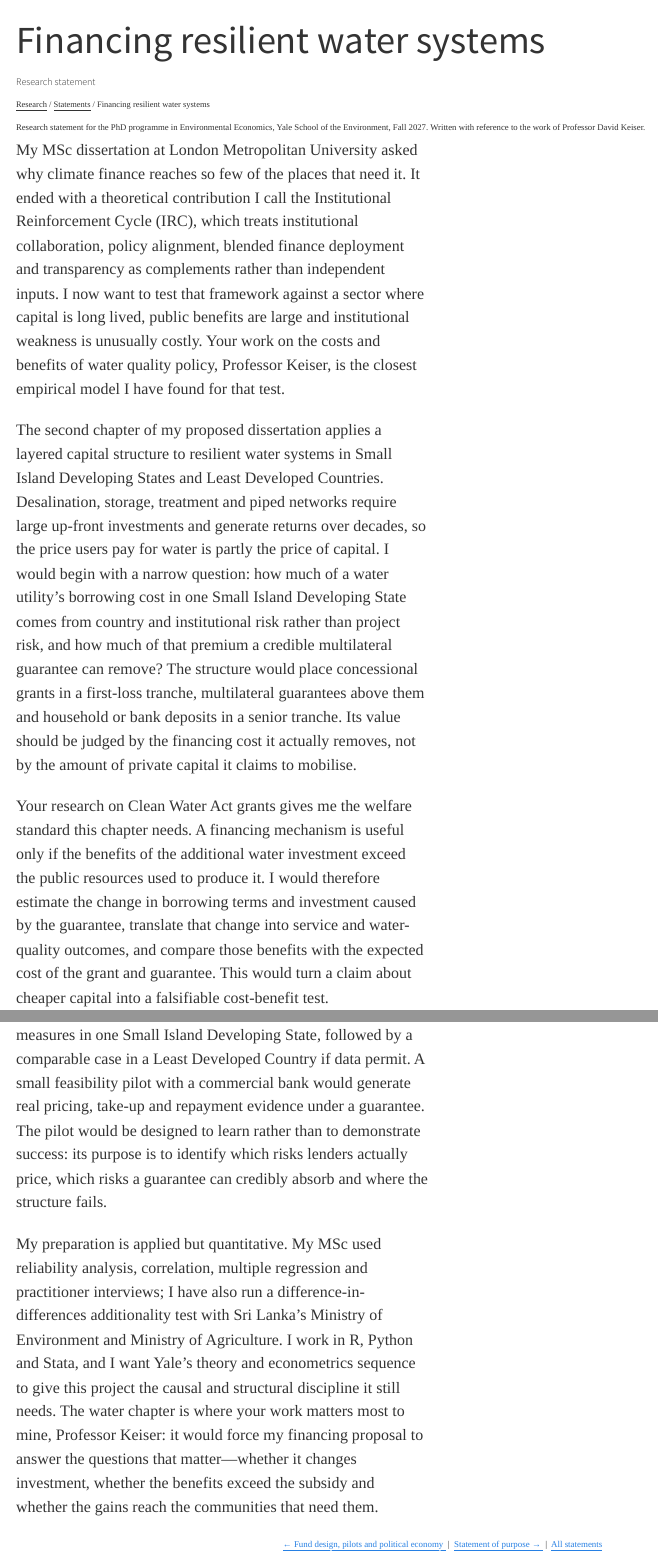
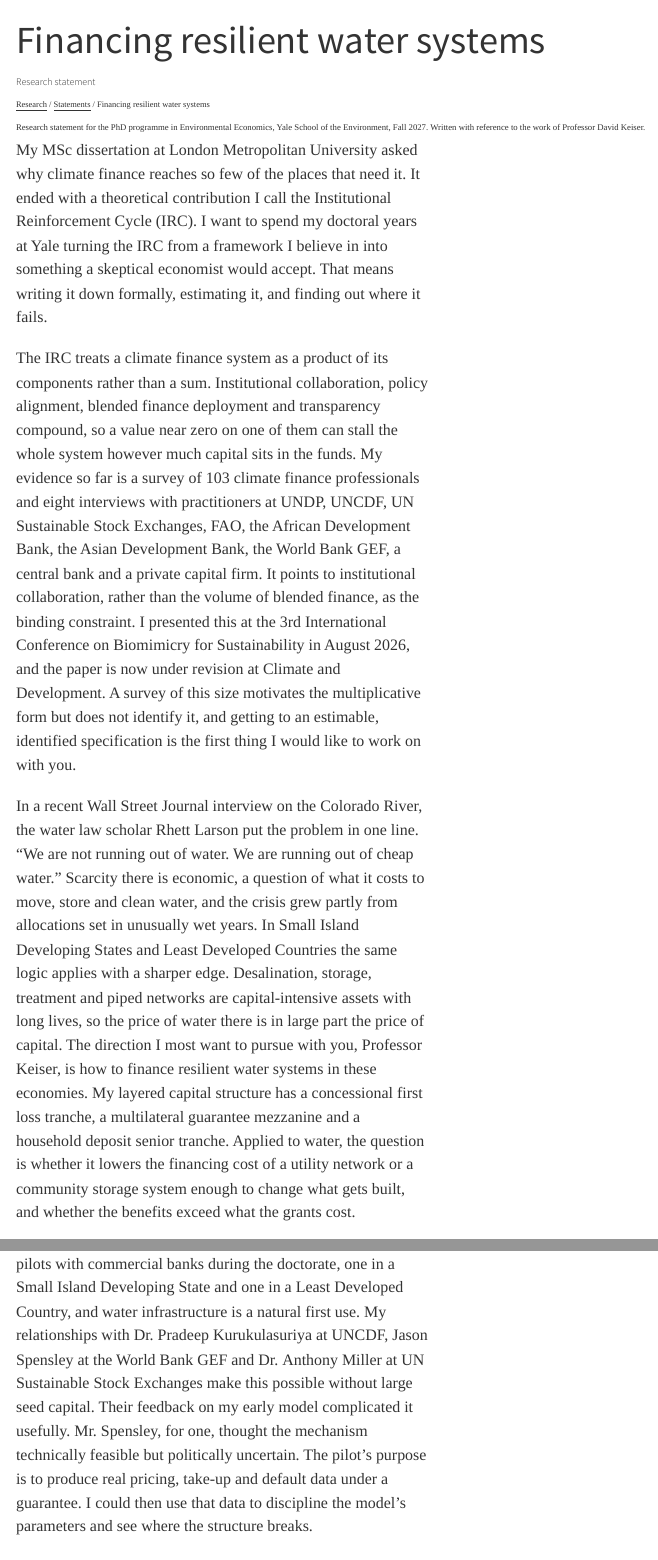
Before and after one commit to RavinduNawanjana/ravindunawanjana.github.io, a Quarto document (_source/research/statements/financing-resilient-water-systems.qmd): the page in a window 1100 px wide, from its top, and a second part further down, joined at a grey line. Rendered offline with R 4.5, knitr and Pandoc in place of Quarto, with nearby package versions.

Commit message:
Use verbatim David Keiser research statement

````diff
--- a/_source/research/statements/financing-resilient-water-systems.qmd
+++ b/_source/research/statements/financing-resilient-water-systems.qmd
@@ -17,9 +17,9 @@
 ```
 
 ::: {.prose}
-My MSc dissertation at London Metropolitan University asked why climate finance reaches so few of the places that need it. It ended with a theoretical contribution I call the Institutional Reinforcement Cycle (IRC), which treats institutional collaboration, policy alignment, blended finance deployment and transparency as complements rather than independent inputs. I now want to test that framework against a sector where capital is long lived, public benefits are large and institutional weakness is unusually costly. Your work on the costs and benefits of water quality policy, Professor Keiser, is the closest empirical model I have found for that test.
+My MSc dissertation at London Metropolitan University asked why climate finance reaches so few of the places that need it. It ended with a theoretical contribution I call the Institutional Reinforcement Cycle (IRC). I want to spend my doctoral years at Yale turning the IRC from a framework I believe in into something a skeptical economist would accept. That means writing it down formally, estimating it, and finding out where it fails.
 
-The second chapter of my proposed dissertation applies a layered capital structure to resilient water systems in Small Island Developing States and Least Developed Countries. Desalination, storage, treatment and piped networks require large up-front investments and generate returns over decades, so the price users pay for water is partly the price of capital. I would begin with a narrow question: how much of a water utility's borrowing cost in one Small Island Developing State comes from country and institutional risk rather than project risk, and how much of that premium a credible multilateral guarantee can remove? The structure would place concessional grants in a first-loss tranche, multilateral guarantees above them and household or bank deposits in a senior tranche. Its value should be judged by the financing cost it actually removes, not by the amount of private capital it claims to mobilise.
+The IRC treats a climate finance system as a product of its components rather than a sum. Institutional collaboration, policy alignment, blended finance deployment and transparency compound, so a value near zero on one of them can stall the whole system however much capital sits in the funds. My evidence so far is a survey of 103 climate finance professionals and eight interviews with practitioners at UNDP, UNCDF, UN Sustainable Stock Exchanges, FAO, the African Development Bank, the Asian Development Bank, the World Bank GEF, a central bank and a private capital firm. It points to institutional collaboration, rather than the volume of blended finance, as the binding constraint. I presented this at the 3rd International Conference on Biomimicry for Sustainability in August 2026, and the paper is now under revision at Climate and Development. A survey of this size motivates the multiplicative form but does not identify it, and getting to an estimable, identified specification is the first thing I would like to work on with you.
 
-Your research on Clean Water Act grants gives me the welfare standard this chapter needs. A financing mechanism is useful only if the benefits of the additional water investment exceed the public resources used to produce it. I would therefore estimate the change in borrowing terms and investment caused by the guarantee, translate that change into service and water-quality outcomes, and compare those benefits with the expected cost of the grant and guarantee. This would turn a claim about cheaper capital into a falsifiable cost-benefit test.
+In a recent Wall Street Journal interview on the Colorado River, the water law scholar Rhett Larson put the problem in one line. "We are not running out of water. We are running out of cheap water." Scarcity there is economic, a question of what it costs to move, store and clean water, and the crisis grew partly from allocations set in unusually wet years. In Small Island Developing States and Least Developed Countries the same logic applies with a sharper edge. Desalination, storage, treatment and piped networks are capital-intensive assets with long lives, so the price of water there is in large part the price of capital. The direction I most want to pursue with you, Professor Keiser, is how to finance resilient water systems in these economies. My layered capital structure has a concessional first loss tranche, a multilateral guarantee mezzanine and a household deposit senior tranche. Applied to water, the question is whether it lowers the financing cost of a utility network or a community storage system enough to change what gets built, and whether the benefits exceed what the grants cost.
 
@@ -27,4 +27,3 @@
 
-The empirical work would start with utility accounts, loan terms, tariff schedules, service interruptions and water-quality measures in one Small Island Developing State, followed by a comparable case in a Least Developed Country if data permit. A small feasibility pilot with a commercial bank would generate real pricing, take-up and repayment evidence under a guarantee. The pilot would be designed to learn rather than to demonstrate success: its purpose is to identify which risks lenders actually price, which risks a guarantee can credibly absorb and where the structure fails.
+Across these papers the tools stay constant while the settings change. Quasi-experimental econometrics identifies what a policy did, and integrated assessment models translate physical change into social costs and benefits, as in your Annual Review of Resource Economics article with Nicholas Muller on integrated assessment models for air and water, and in the Social Cost of Water Pollution workshop you co-founded. Those are the tools I want to build my doctoral work on. My preparation so far is applied. My MSc analyzed a 103-respondent survey through reliability analysis, correlation and multiple regression with diagnostics. I ran a difference in differences additionality test with the Ministry of Environment and Ministry of Agriculture in Sri Lanka. I have priced an ESG-linked option embedded in a green structured note using Black-Scholes, and I want to extend that valuation to incomplete markets. I work in R and Quarto, with all analysis code public on GitHub, and I am building fluency in Python and Stata. The first year theory and econometrics sequence, followed by field courses in econometrics and environmental valuation, is where I intend to turn this into the formal training the work needs.
 
-My preparation is applied but quantitative. My MSc used reliability analysis, correlation, multiple regression and practitioner interviews; I have also run a difference-in-differences additionality test with Sri Lanka's Ministry of Environment and Ministry of Agriculture. I work in R, Python and Stata, and I want Yale's theory and econometrics sequence to give this project the causal and structural discipline it still needs. The water chapter is where your work matters most to mine, Professor Keiser: it would force my financing proposal to answer the questions that matter—whether it changes investment, whether the benefits exceed the subsidy and whether the gains reach the communities that need them.
@@ -30,0 +34 @@
+To keep the work tied to data, I plan to run two small feasibility pilots with commercial banks during the doctorate, one in a Small Island Developing State and one in a Least Developed Country, and water infrastructure is a natural first use. My relationships with Dr. Pradeep Kurukulasuriya at UNCDF, Jason Spensley at the World Bank GEF and Dr. Anthony Miller at UN Sustainable Stock Exchanges make this possible without large seed capital. Their feedback on my early model complicated it usefully. Mr. Spensley, for one, thought the mechanism technically feasible but politically uncertain. The pilot's purpose is to produce real pricing, take-up and default data under a guarantee. I could then use that data to discipline the model's parameters and see where the structure breaks.
````
Also changed, not shown: research/statements/financing-resilient-water-systems.html, search.json, _source/research/statements/financing-resilient-water-systems.qmd (8 more changed lines).
